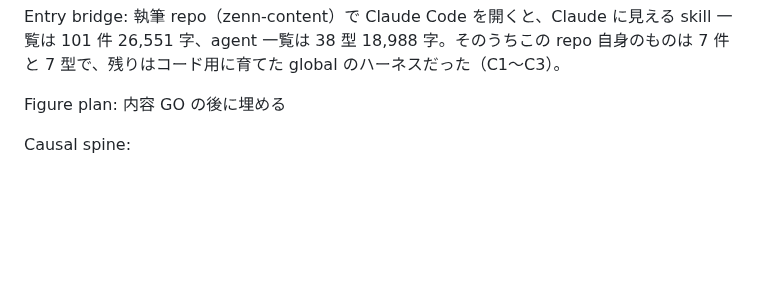
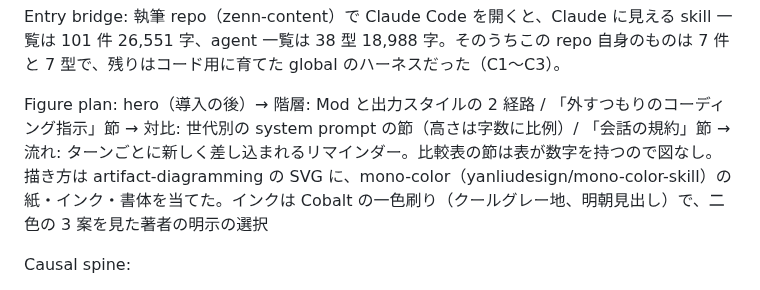
Before and after one commit to shimo4228/zenn-content, a Markdown page: docs/plans/harness-scope-writing-harness.md, the part around the change. Rendered like a GitHub page; blank space fills up the shorter version.

```diff
--- a/docs/plans/harness-scope-writing-harness.md
+++ b/docs/plans/harness-scope-writing-harness.md
@@ -26,7 +26,7 @@ Central thesis: Claude Code で記事を書く利点は、skill・rule・渡す
 Entry bridge: 執筆 repo（zenn-content）で Claude Code を開くと、Claude に見える skill 一覧は 101 件 26,551 字、agent 一覧は
 38 型 18,988 字。そのうちこの repo 自身のものは 7 件と 7 型で、残りはコード用に育てた global のハーネスだった（C1〜C3）。
 
-Figure plan: 内容 GO の後に埋める
+Figure plan: hero（導入の後）→ 階層: Mod と出力スタイルの 2 経路 / 「外すつもりのコーディング指示」節 → 対比: 世代別の system prompt の節（高さは字数に比例）/ 「会話の規約」節 → 流れ: ターンごとに新しく差し込まれるリマインダー。比較表の節は表が数字を持つので図なし。描き方は artifact-diagramming の SVG に、mono-color（yanliudesign/mono-color-skill）の紙・インク・書体を当てた。インクは Cobalt の一色刷り（クールグレー地、明朝見出し）で、二色の 3 案を見た著者の明示の選択
 
 Causal spine:
 1. 観察 — Claude Code で書く利点はハーネスを自由に組めること。だが執筆 repo でも Claude の目に入るのはコード用の global（C1〜C3）
```
Also changed, not shown: articles/harness-scope-writing-harness.md (+13 -1 lines), images/harness-scope-writing-harness-generations.png (added), images/harness-scope-writing-harness-hero.png (added), images/harness-scope-writing-harness-turns.png (added), 3 other files.
